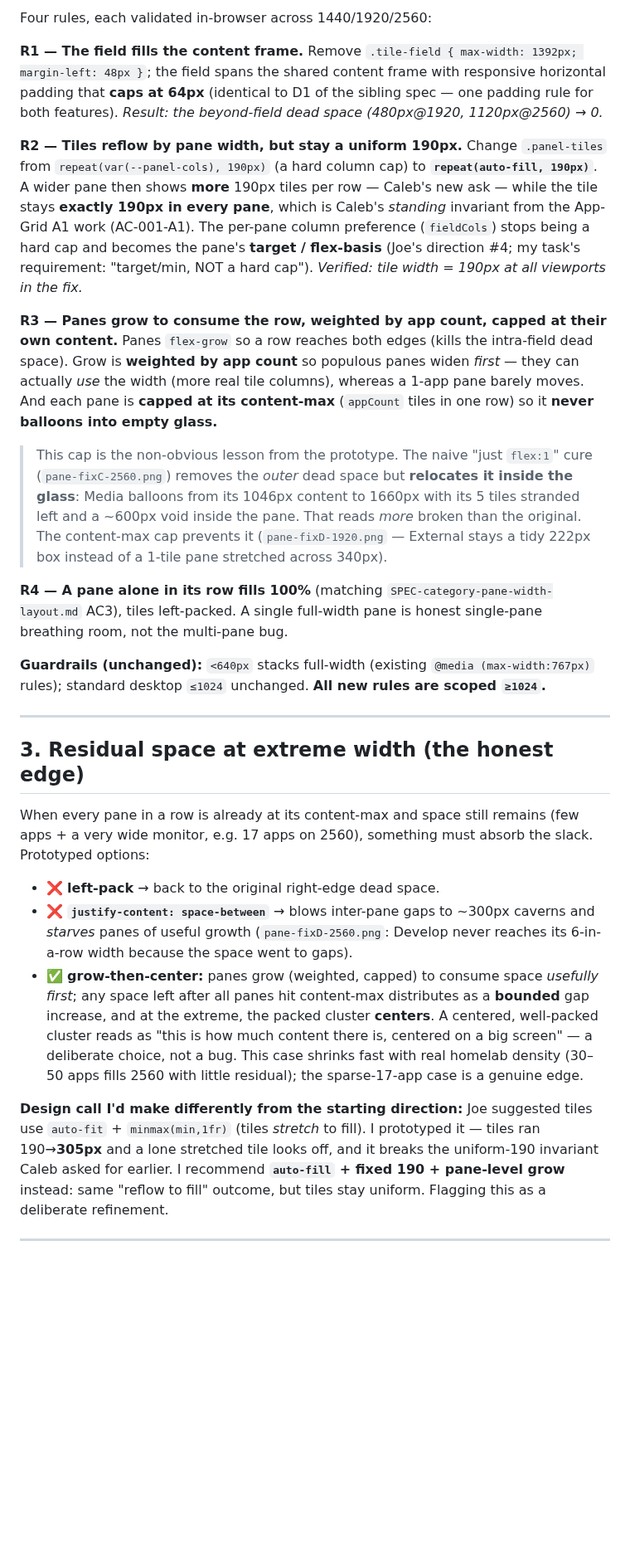
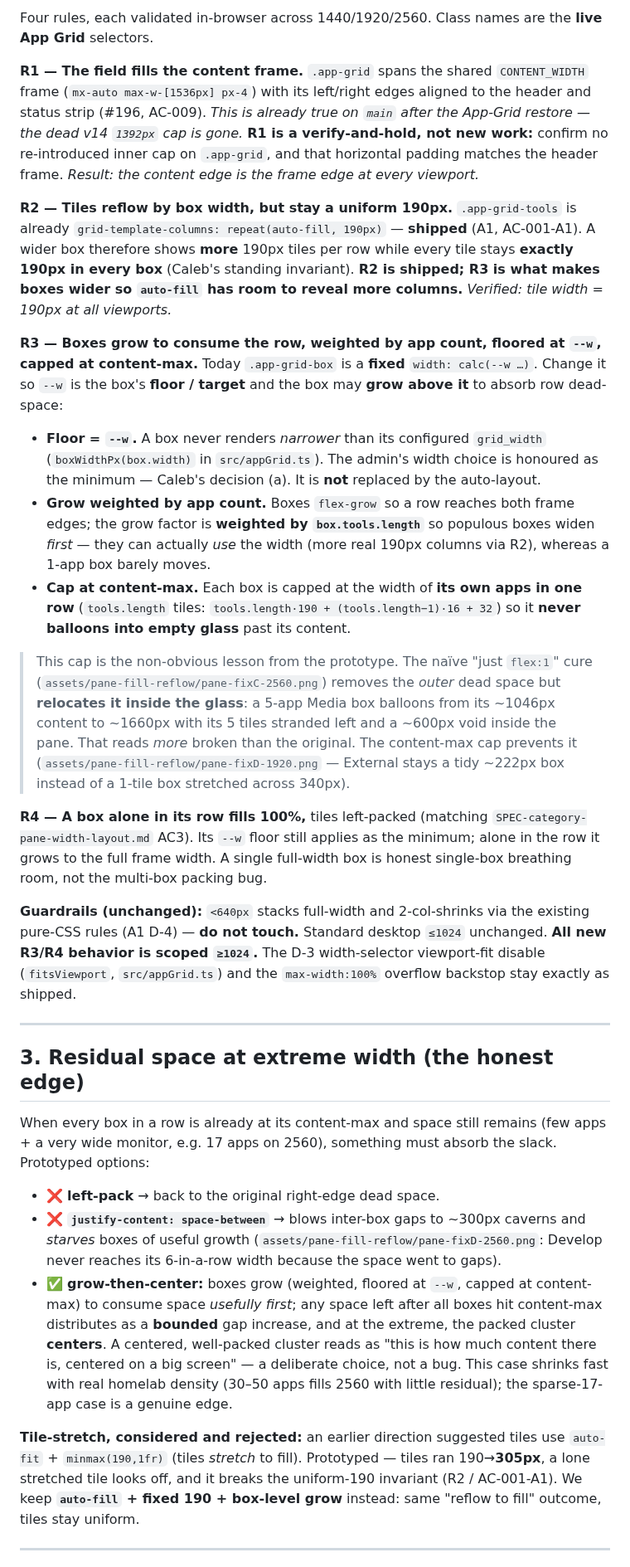
Before and after one commit to finish06/homepad, a Markdown page: specs/SPEC-pane-fill-reflow.md, the part around one of its changes. Shown at 83% size. Rendered like a GitHub page; blank space fills up the shorter version.

```diff
--- a/specs/SPEC-pane-fill-reflow.md
+++ b/specs/SPEC-pane-fill-reflow.md
@@ -54,62 +71,75 @@ Caleb's report.** (Before: `pane-live-1920.png`, `pane-live-2560.png`.)
 
-Four rules, each validated in-browser across 1440/1920/2560:
+Four rules, each validated in-browser across 1440/1920/2560. Class names are the **live App
+Grid** selectors.
 
-**R1 — The field fills the content frame.** Remove `.tile-field { max-width: 1392px;
-margin-left: 48px }`; the field spans the shared content frame with responsive horizontal
-padding that **caps at 64px** (identical to D1 of the sibling spec — one padding rule for both
-features). *Result: the beyond-field dead space (480px@1920, 1120px@2560) → 0.*
+**R1 — The field fills the content frame.** `.app-grid` spans the shared `CONTENT_WIDTH`
+frame (`mx-auto max-w-[1536px] px-4`) with its left/right edges aligned to the header and
+status strip (#196, AC-009). *This is already true on `main` after the App-Grid restore — the
+dead v14 `1392px` cap is gone.* **R1 is a verify-and-hold, not new work:** confirm no
+re-introduced inner cap on `.app-grid`, and that horizontal padding matches the header frame.
+*Result: the content edge is the frame edge at every viewport.*
 
-**R2 — Tiles reflow by pane width, but stay a uniform 190px.** Change `.panel-tiles` from
-`repeat(var(--panel-cols), 190px)` (a hard column cap) to **`repeat(auto-fill, 190px)`**. A
-wider pane then shows **more** 190px tiles per row — Caleb's new ask — while the tile stays
-**exactly 190px in every pane**, which is Caleb's *standing* invariant from the App-Grid A1
-work (AC-001-A1). The per-pane column preference (`fieldCols`) stops being a hard cap and
-becomes the pane's **target / flex-basis** (Joe's direction #4; my task's requirement:
-"target/min, NOT a hard cap"). *Verified: tile width = 190px at all viewports in the fix.*
+**R2 — Tiles reflow by box width, but stay a uniform 190px.** `.app-grid-tools` is already
+`grid-template-columns: repeat(auto-fill, 190px)` — **shipped** (A1, AC-001-A1). A wider box
+therefore shows **more** 190px tiles per row while every tile stays **exactly 190px in every
+box** (Caleb's standing invariant). **R2 is shipped; R3 is what makes boxes wider so
+`auto-fill` has room to reveal more columns.** *Verified: tile width = 190px at all viewports.*
 
-**R3 — Panes grow to consume the row, weighted by app count, capped at their own content.**
-Panes `flex-grow` so a row reaches both edges (kills the intra-field dead space). Grow is
-**weighted by app count** so populous panes widen *first* — they can actually *use* the width
-(more real tile columns), whereas a 1-app pane barely moves. And each pane is **capped at its
-content-max** (`appCount` tiles in one row) so it **never balloons into empty glass.**
+**R3 — Boxes grow to consume the row, weighted by app count, floored at `--w`, capped at
+content-max.** Today `.app-grid-box` is a **fixed** `width: calc(--w …)`. Change it so `--w`
+is the box's **floor / target** and the box may **grow above it** to absorb row dead-space:
 
-> This cap is the non-obvious lesson from the prototype. The naive "just `flex:1`" cure
-> (`pane-fixC-2560.png`) removes the *outer* dead space but **relocates it inside the glass**:
-> Media balloons from its 1046px content to 1660px with its 5 tiles stranded left and a ~600px
-> void inside the pane. That reads *more* broken than the original. The content-max cap
-> prevents it (`pane-fixD-1920.png` — External stays a tidy 222px box instead of a 1-tile pane
-> stretched across 340px).
+- **Floor = `--w`.** A box never renders *narrower* than its configured `grid_width`
+  (`boxWidthPx(box.width)` in `src/appGrid.ts`). The admin's width choice is honoured as the
+  minimum — Caleb's decision (a). It is **not** replaced by the auto-layout.
+- **Grow weighted by app count.** Boxes `flex-grow` so a row reaches both frame edges; the
+  grow factor is **weighted by `box.tools.length`** so populous boxes widen *first* — they can
+  actually *use* the width (more real 190px columns via R2), whereas a 1-app box barely moves.
+- **Cap at content-max.** Each box is capped at the width of **its own apps in one row**
+  (`tools.length` tiles: `tools.length·190 + (tools.length−1)·16 + 32`) so it **never balloons
+  into empty glass** past its content.
 
-**R4 — A pane alone in its row fills 100%** (matching `SPEC-category-pane-width-layout.md`
-AC3), tiles left-packed. A single full-width pane is honest single-pane breathing room, not
-the multi-pane bug.
+> This cap is the non-obvious lesson from the prototype. The naïve "just `flex:1`" cure
+> (`assets/pane-fill-reflow/pane-fixC-2560.png`) removes the *outer* dead space but
+> **relocates it inside the glass**: a 5-app Media box balloons from its ~1046px content to
+> ~1660px with its 5 tiles stranded left and a ~600px void inside the pane. That reads *more*
+> broken than the original. The content-max cap prevents it
+> (`assets/pane-fill-reflow/pane-fixD-1920.png` — External stays a tidy ~222px box instead of
+> a 1-tile box stretched across 340px).
 
-**Guardrails (unchanged):** `<640px` stacks full-width (existing `@media (max-width:767px)`
-rules); standard desktop `≤1024` unchanged. **All new rules are scoped `≥1024`.**
+**R4 — A box alone in its row fills 100%,** tiles left-packed (matching
+`SPEC-category-pane-width-layout.md` AC3). Its `--w` floor still applies as the minimum; alone
+in the row it grows to the full frame width. A single full-width box is honest single-box
+breathing room, not the multi-box packing bug.
+
+**Guardrails (unchanged):** `<640px` stacks full-width and 2-col-shrinks via the existing pure-CSS
+rules (A1 D-4) — **do not touch.** Standard desktop `≤1024` unchanged. **All new R3/R4 behavior
+is scoped `≥1024`.** The D-3 width-selector viewport-fit disable (`fitsViewport`, `src/appGrid.ts`)
+and the `max-width:100%` overflow backstop stay exactly as shipped.
 
 ---
 
 ## 3. Residual space at extreme width (the honest edge)
 
-When every pane in a row is already at its content-max and space still remains (few apps + a
+When every box in a row is already at its content-max and space still remains (few apps + a
 very wide monitor, e.g. 17 apps on 2560), something must absorb the slack. Prototyped options:
 
 - ❌ **left-pack** → back to the original right-edge dead space.
-- ❌ **`justify-content: space-between`** → blows inter-pane gaps to ~300px caverns and
-  *starves* panes of useful growth (`pane-fixD-2560.png`: Develop never reaches its 6-in-a-row
-  width because the space went to gaps).
-- ✅ **grow-then-center:** panes grow (weighted, capped) to consume space *usefully first*;
-  any space left after all panes hit content-max distributes as a **bounded** gap increase,
-  and at the extreme, the packed cluster **centers**. A centered, well-packed cluster reads as
-  "this is how much content there is, centered on a big screen" — a deliberate choice, not a
-  bug. This case shrinks fast with real homelab density (30–50 apps fills 2560 with little
-  residual); the sparse-17-app case is a genuine edge.
+- ❌ **`justify-content: space-between`** → blows inter-box gaps to ~300px caverns and
+  *starves* boxes of useful growth (`assets/pane-fill-reflow/pane-fixD-2560.png`: Develop never
+  reaches its 6-in-a-row width because the space went to gaps).
+- ✅ **grow-then-center:** boxes grow (weighted, floored at `--w`, capped at content-max) to
+  consume space *usefully first*; any space left after all boxes hit content-max distributes as
+  a **bounded** gap increase, and at the extreme, the packed cluster **centers**. A centered,
+  well-packed cluster reads as "this is how much content there is, centered on a big screen" — a
+  deliberate choice, not a bug. This case shrinks fast with real homelab density (30–50 apps
+  fills 2560 with little residual); the sparse-17-app case is a genuine edge.
 
-**Design call I'd make differently from the starting direction:** Joe suggested tiles use
-`auto-fit` + `minmax(min,1fr)` (tiles *stretch* to fill). I prototyped it — tiles ran
-190→**305px** and a lone stretched tile looks off, and it breaks the uniform-190 invariant
-Caleb asked for earlier. I recommend **`auto-fill` + fixed 190 + pane-level grow** instead:
-same "reflow to fill" outcome, but tiles stay uniform. Flagging this as a deliberate refinement.
+**Tile-stretch, considered and rejected:** an earlier direction suggested tiles use
+`auto-fit` + `minmax(190,1fr)` (tiles *stretch* to fill). Prototyped — tiles ran 190→**305px**,
+a lone stretched tile looks off, and it breaks the uniform-190 invariant (R2 / AC-001-A1). We
+keep **`auto-fill` + fixed 190 + box-level grow** instead: same "reflow to fill" outcome, tiles
+stay uniform.
 
 ---
 
```
Also changed, not shown: other parts of specs/SPEC-pane-fill-reflow.md (+106 -64 lines), specs/assets/pane-fill-reflow/pane-live-1440.png (added).
